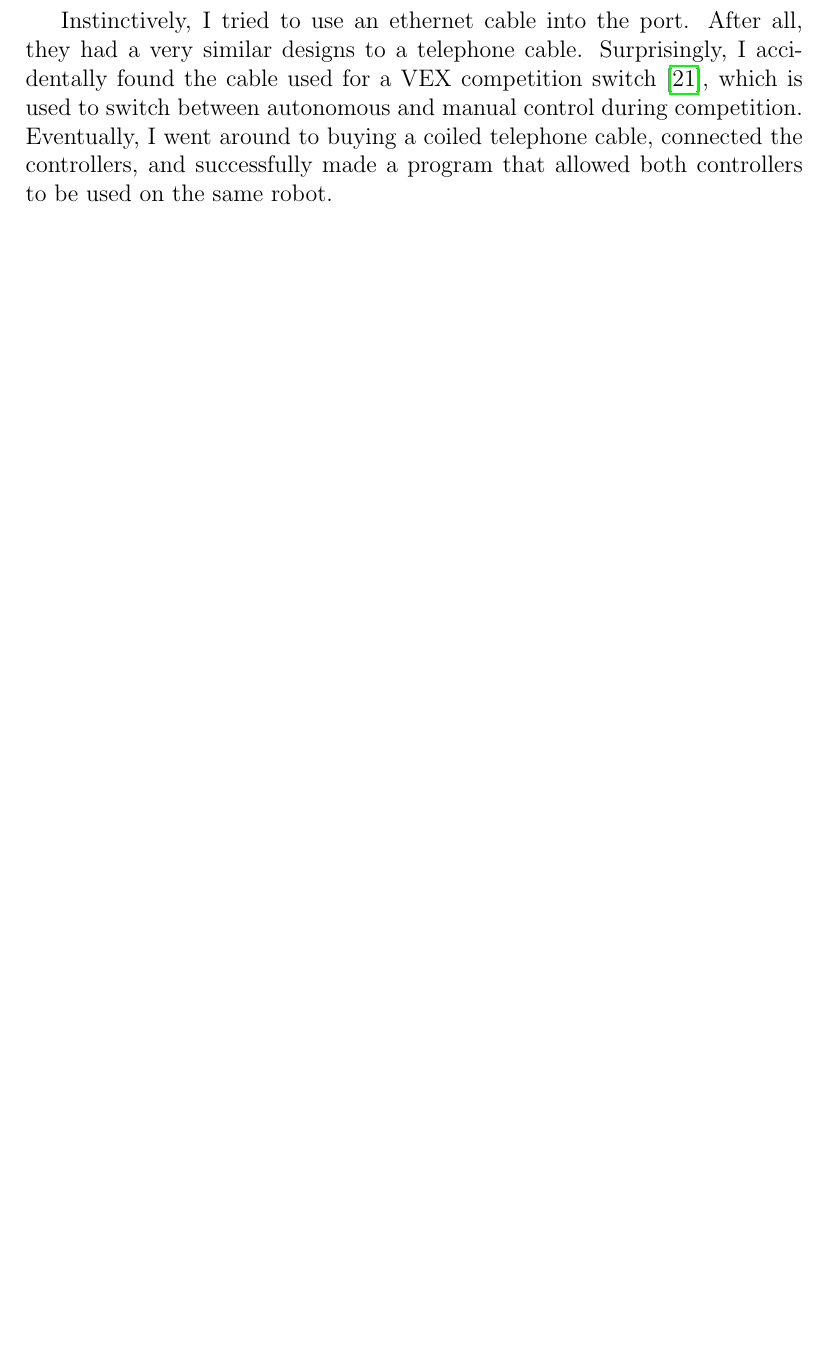
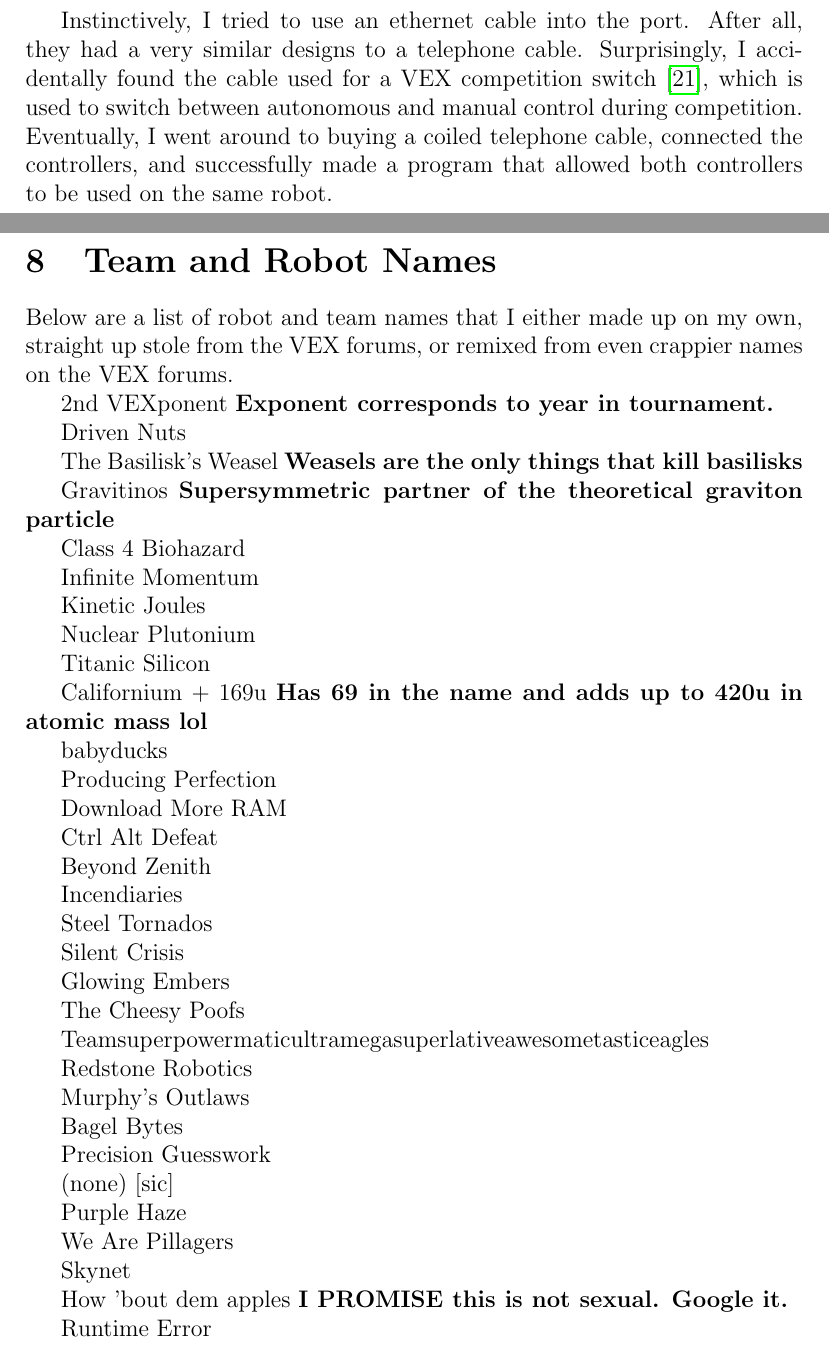
Before and after one commit to Desperationis/VEXR-D, a LaTeX paper (main.tex, which reads Names.tex): part of page 20 of 22 before the commit and two parts of pages 20 and 21 of 24 after it, the two joined at a grey line, cut so that both start at the same text, the shorter picture padded with empty space. Compiled offline with pdfLaTeX.

Commit message:
Add Team and Robot Names Section

```diff
--- /dev/null
+++ b/Names.tex
@@ -0,0 +1,66 @@
+\section{Team and Robot Names}
+
+Below are a list of robot and team names that I either made up on my own, straight up stole from the VEX forums, or remixed from even crappier names on the VEX forums.
+
+
+2nd VEXponent \textbf{Exponent corresponds to year in tournament.}
+
+Driven Nuts
+
+The Basilisk’s Weasel \textbf{Weasels are the only things that kill basilisks}
+
+Gravitinos \textbf{Supersymmetric partner of the theoretical graviton particle}
+
+Class 4 Biohazard
+
+Infinite Momentum
+
+Kinetic Joules
+
+Nuclear Plutonium
+
+Titanic Silicon
+
+Californium + 169u \textbf{Has 69 in the name and adds up to 420u in atomic mass lol}
+
+babyducks
+
+Producing Perfection
+
+Download More RAM
+
+Ctrl Alt Defeat
+
+Beyond Zenith
+
+Incendiaries
+
+Steel Tornados
+
+Silent Crisis
+
+Glowing Embers
+
+The Cheesy Poofs
+
+Teamsuperpowermaticultramegasuperlativeawesometasticeagles
+
+Redstone Robotics
+
+Murphy’s Outlaws
+
+Bagel Bytes
+
+Precision Guesswork
+
+(none) [sic]
+
+Purple Haze
+
+We Are Pillagers
+
+Skynet
+
+How 'bout dem apples \textbf{I PROMISE this is not sexual. Google it.}
+
+Runtime Error
```
Also changed, not shown: main.tex (+3 -4 lines), Names.tex (20 more changed lines).
